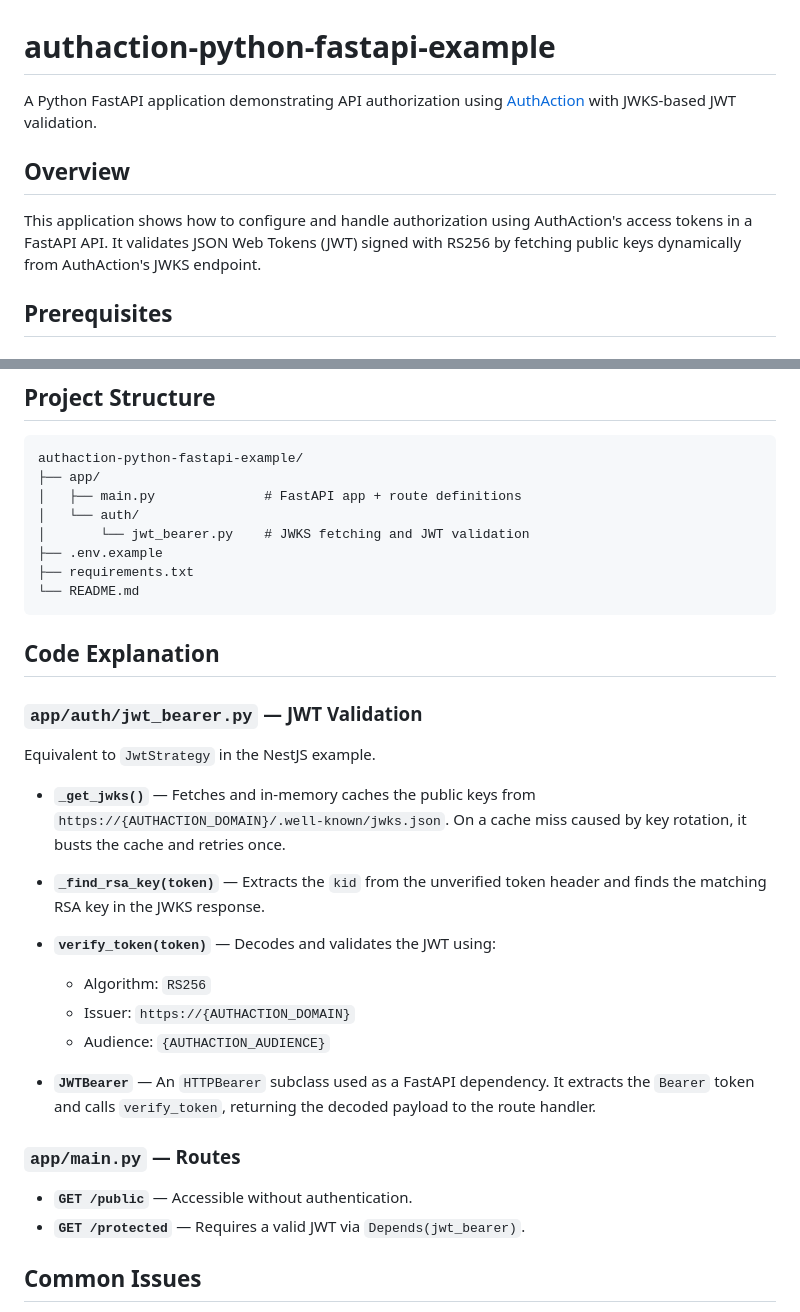
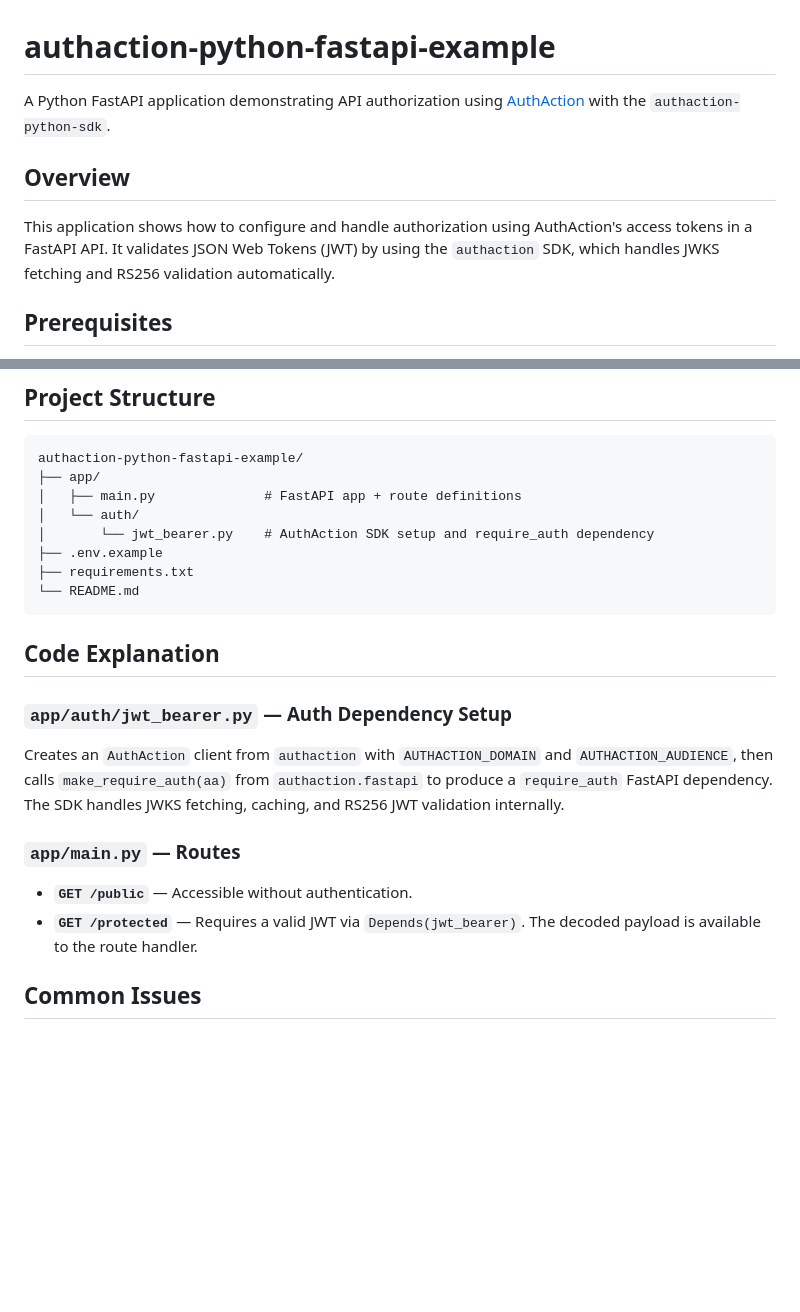
Before and after one commit to authaction/authaction-python-fastapi-example, a Markdown page: README.md, 2 parts joined by grey strips. GitHub-like rendering; blank space fills up the shorter version.

Commit message:
docs: update README to reflect authaction-python-sdk usage
Replace stale hand-rolled JWKS/JWT description with the actual
authaction-python-sdk integration. Fix library name, remove
non-existent _get_jwks()/_find_rsa_key()/verify_token() descriptions,
document AuthAction + make_require_auth from authaction.fastapi.

Co-Authored-By: Claude Sonnet 4.6 <noreply@anthropic.com>

```diff
--- a/README.md
+++ b/README.md
@@ -1,10 +1,10 @@
 # authaction-python-fastapi-example
 
-A Python FastAPI application demonstrating API authorization using [AuthAction](https://app.authaction.com/) with JWKS-based JWT validation.
+A Python FastAPI application demonstrating API authorization using [AuthAction](https://app.authaction.com/) with the `authaction-python-sdk`.
 
 ## Overview
 
-This application shows how to configure and handle authorization using AuthAction's access tokens in a FastAPI API. It validates JSON Web Tokens (JWT) signed with RS256 by fetching public keys dynamically from AuthAction's JWKS endpoint.
+This application shows how to configure and handle authorization using AuthAction's access tokens in a FastAPI API. It validates JSON Web Tokens (JWT) by using the `authaction` SDK, which handles JWKS fetching and RS256 validation automatically.
 
 ## Prerequisites
 
@@ -99,7 +99,7 @@ authaction-python-fastapi-example/
 ├── app/
 │   ├── main.py              # FastAPI app + route definitions
 │   └── auth/
-│       └── jwt_bearer.py    # JWKS fetching and JWT validation
+│       └── jwt_bearer.py    # AuthAction SDK setup and require_auth dependency
 ├── .env.example
 ├── requirements.txt
 └── README.md
@@ -107,30 +107,14 @@ authaction-python-fastapi-example/
 
 ## Code Explanation
 
-### `app/auth/jwt_bearer.py` — JWT Validation
+### `app/auth/jwt_bearer.py` — Auth Dependency Setup
 
-Equivalent to `JwtStrategy` in the NestJS example.
-
-- **`_get_jwks()`** — Fetches and in-memory caches the public keys from
-  `https://{AUTHACTION_DOMAIN}/.well-known/jwks.json`. On a cache miss caused
-  by key rotation, it busts the cache and retries once.
-
-- **`_find_rsa_key(token)`** — Extracts the `kid` from the unverified token
-  header and finds the matching RSA key in the JWKS response.
-
-- **`verify_token(token)`** — Decodes and validates the JWT using:
-  - Algorithm: `RS256`
-  - Issuer: `https://{AUTHACTION_DOMAIN}`
-  - Audience: `{AUTHACTION_AUDIENCE}`
-
-- **`JWTBearer`** — An `HTTPBearer` subclass used as a FastAPI dependency. It
-  extracts the `Bearer` token and calls `verify_token`, returning the decoded
-  payload to the route handler.
+Creates an `AuthAction` client from `authaction` with `AUTHACTION_DOMAIN` and `AUTHACTION_AUDIENCE`, then calls `make_require_auth(aa)` from `authaction.fastapi` to produce a `require_auth` FastAPI dependency. The SDK handles JWKS fetching, caching, and RS256 JWT validation internally.
 
 ### `app/main.py` — Routes
 
 - **`GET /public`** — Accessible without authentication.
-- **`GET /protected`** — Requires a valid JWT via `Depends(jwt_bearer)`.
+- **`GET /protected`** — Requires a valid JWT via `Depends(jwt_bearer)`. The decoded payload is available to the route handler.
 
 ## Common Issues
 
```
